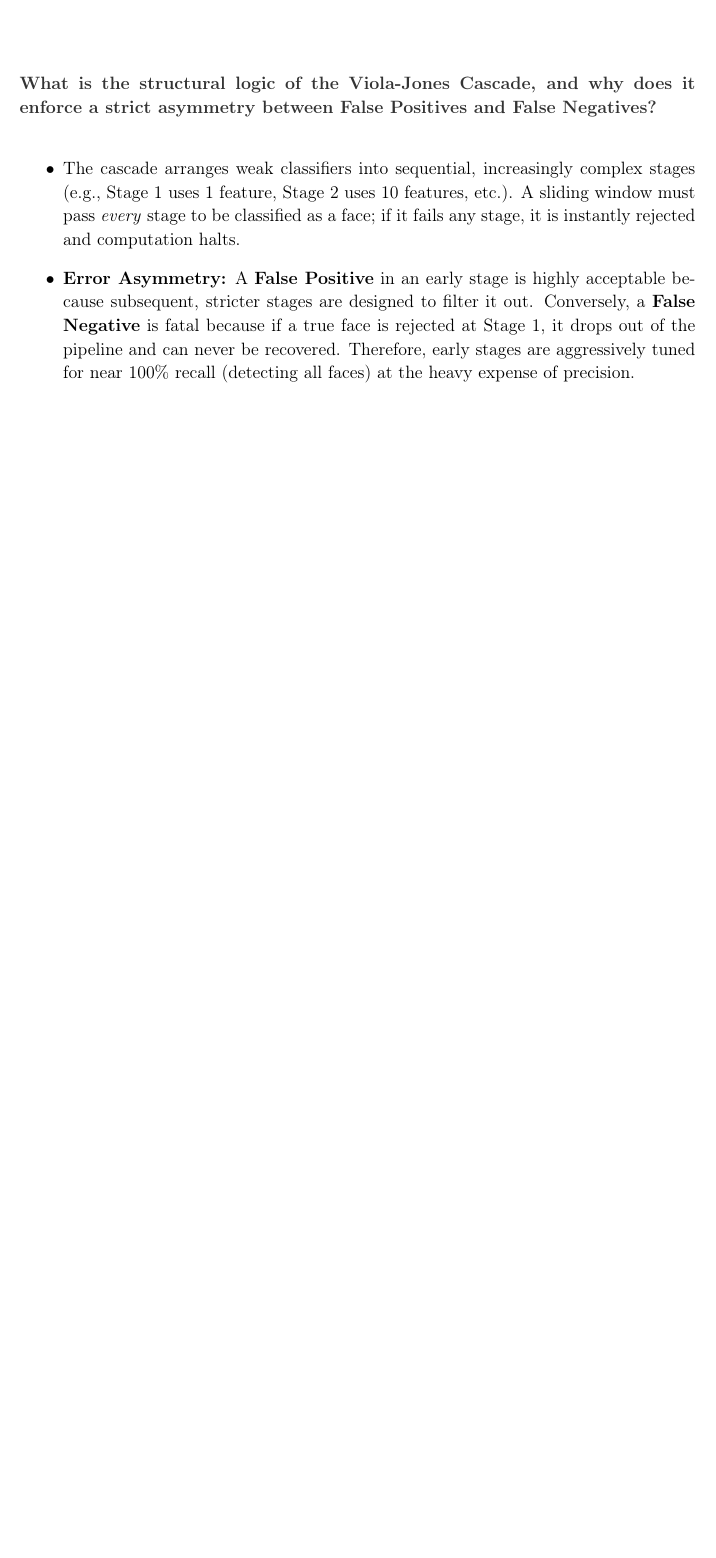
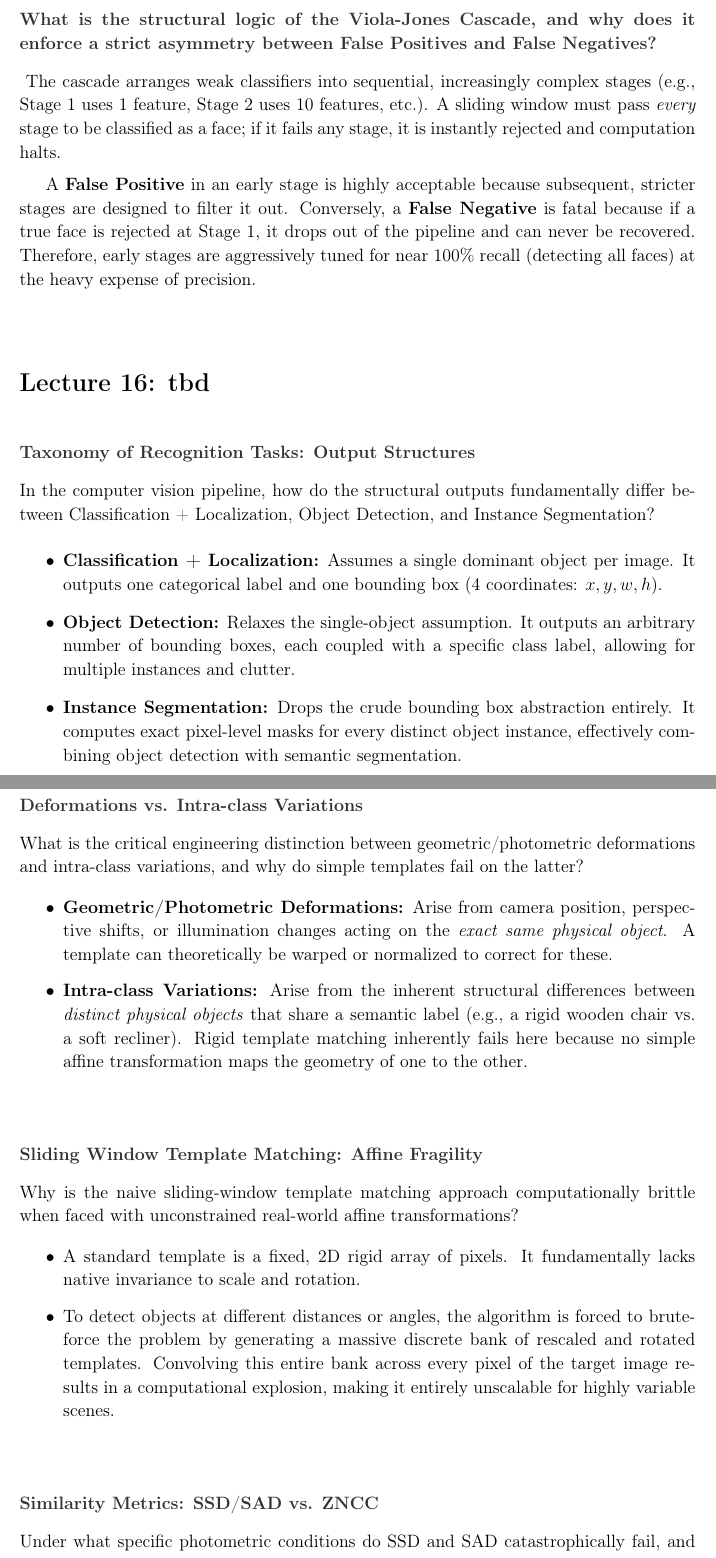
Before and after one commit to nRanzo/computer-vision-prep, a LaTeX document (main.tex, which reads Lectures/Lecture14.tex, Lectures/Lecture16.tex): part of page 43 of 43 before the commit and two parts of pages 43 and 44 of 45 after it, the two joined at a grey line, cut so that both start at the same text, the shorter picture padded with empty space. Compiled offline with pdfLaTeX.

Commit message:
lesson 16

```diff
--- a/Lectures/Lecture14.tex
+++ b/Lectures/Lecture14.tex
@@ -25,7 +25,7 @@
 
 \qa{What is the structural logic of the Viola-Jones Cascade, and why does it enforce a strict asymmetry between False Positives and False Negatives?}
 {
-\begin{itemize}
-    \item The cascade arranges weak classifiers into sequential, increasingly complex stages (e.g., Stage 1 uses 1 feature, Stage 2 uses 10 features, etc.). A sliding window must pass \textit{every} stage to be classified as a face; if it fails any stage, it is instantly rejected and computation halts.
-    \item \textbf{Error Asymmetry:} A \textbf{False Positive} in an early stage is highly acceptable because subsequent, stricter stages are designed to filter it out. Conversely, a \textbf{False Negative} is fatal because if a true face is rejected at Stage 1, it drops out of the pipeline and can never be recovered. Therefore, early stages are aggressively tuned for near 100\% recall (detecting all faces) at the heavy expense of precision.
-\end{itemize}}
+The cascade arranges weak classifiers into sequential, increasingly complex stages (e.g., Stage 1 uses 1 feature, Stage 2 uses 10 features, etc.). A sliding window must pass \textit{every} stage to be classified as a face; if it fails any stage, it is instantly rejected and computation halts.
+
+A \textbf{False Positive} in an early stage is highly acceptable because subsequent, stricter stages are designed to filter it out. Conversely, a \textbf{False Negative} is fatal because if a true face is rejected at Stage 1, it drops out of the pipeline and can never be recovered. Therefore, early stages are aggressively tuned for near 100\% recall (detecting all faces) at the heavy expense of precision.
+}
--- /dev/null
+++ b/Lectures/Lecture16.tex
@@ -0,0 +1,37 @@
+\lecture{Lecture 16: tbd}
+
+\qa{Taxonomy of Recognition Tasks: Output Structures}
+{In the computer vision pipeline, how do the structural outputs fundamentally differ between Classification + Localization, Object Detection, and Instance Segmentation?
+\begin{itemize}
+    \item \textbf{Classification + Localization:} Assumes a single dominant object per image. It outputs one categorical label and one bounding box (4 coordinates: $x, y, w, h$).
+    \item \textbf{Object Detection:} Relaxes the single-object assumption. It outputs an arbitrary number of bounding boxes, each coupled with a specific class label, allowing for multiple instances and clutter.
+    \item \textbf{Instance Segmentation:} Drops the crude bounding box abstraction entirely. It computes exact pixel-level masks for every distinct object instance, effectively combining object detection with semantic segmentation.
+\end{itemize}}
+
+\qa{Deformations vs. Intra-class Variations}
+{What is the critical engineering distinction between geometric/photometric deformations and intra-class variations, and why do simple templates fail on the latter?
+\begin{itemize}
+    \item \textbf{Geometric/Photometric Deformations:} Arise from camera position, perspective shifts, or illumination changes acting on the \textit{exact same physical object}. A template can theoretically be warped or normalized to correct for these.
+    \item \textbf{Intra-class Variations:} Arise from the inherent structural differences between \textit{distinct physical objects} that share a semantic label (e.g., a rigid wooden chair vs. a soft recliner). Rigid template matching inherently fails here because no simple affine transformation maps the geometry of one to the other.
+\end{itemize}}
+
+\qa{Sliding Window Template Matching: Affine Fragility}
+{Why is the naive sliding-window template matching approach computationally brittle when faced with unconstrained real-world affine transformations?
+\begin{itemize}
+    \item A standard template is a fixed, 2D rigid array of pixels. It fundamentally lacks native invariance to scale and rotation.
+    \item To detect objects at different distances or angles, the algorithm is forced to brute-force the problem by generating a massive discrete bank of rescaled and rotated templates. Convolving this entire bank across every pixel of the target image results in a computational explosion, making it entirely unscalable for highly variable scenes.
+\end{itemize}}
+
+\qa{Similarity Metrics: SSD/SAD vs. ZNCC}
+{Under what specific photometric conditions do SSD and SAD catastrophically fail, and how does ZNCC mathematically mitigate this weakness?
+\begin{itemize}
+    \item \textbf{SSD (Sum of Squared Differences) and SAD (Sum of Absolute Differences)} operate on raw intensity magnitudes. If the target image undergoes a uniform illumination shift (e.g., a shadow falls over it), the absolute pixel values diverge, and the match fails immediately despite perfect structural alignment.
+    \item \textbf{ZNCC (Zero-mean Normalized Cross-Correlation)} corrects this by dynamically subtracting the local window mean ($\bar{I}(x,y)$) and the template mean ($\bar{T}$) before multiplication, centering the intensity distributions at zero. Dividing by the product of their standard deviations ($\sigma_I \sigma_T$) normalizes contrast. This explicitly isolates the structural variance and mathematically cancels out global linear shifts in brightness and contrast.
+\end{itemize}}
+
+\qa{Coping with Illumination (Without ZNCC)}
+{If calculating ZNCC is too computationally expensive for a real-time system, what is the standard architectural workaround to achieve illumination robustness in template matching?
+\begin{itemize}
+    \item Instead of matching raw RGB or grayscale intensity values, the images are pre-processed using derivative filters (e.g., Sobel or Canny) to extract \textbf{edge maps} or gradient orientations.
+    \item Because gradients measure local intensity \textit{changes} rather than absolute magnitudes, they naturally filter out uniform, low-frequency illumination gradients, allowing faster metrics like SAD to perform robustly on the structural boundaries.
+\end{itemize}}
```
Also changed, not shown: main.tex (+1 -0 lines), Lectures/Lecture16.tex (7 more changed lines).
